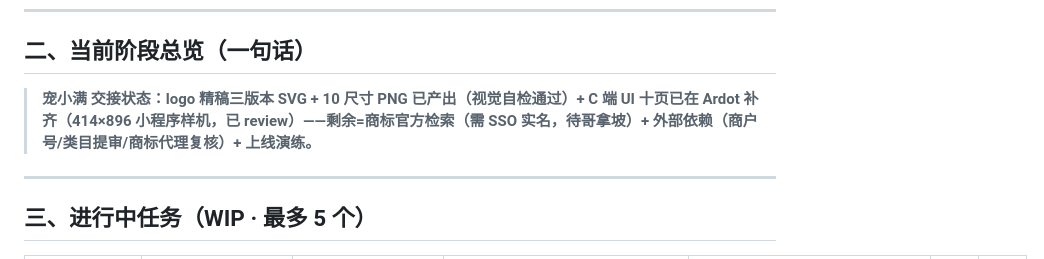
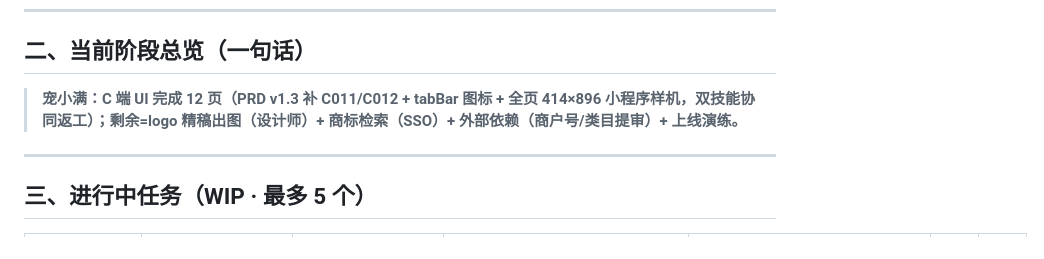
Before and after one commit to genapohub/pet-xiaoman, a Markdown page: project-tracker.md, the part around the change. Drawn GitHub-style.

Commit message:
docs: 阶段总览更新（C 端 UI 12 页双技能协同完成）

```diff
--- a/project-tracker.md
+++ b/project-tracker.md
@@ -24,7 +24,7 @@ Harness 版本：v1.2
 
 ## 二、当前阶段总览（一句话）
 
-> **宠小满 交接状态：logo 精稿三版本 SVG + 10 尺寸 PNG 已产出（视觉自检通过）+ C 端 UI 十页已在 Ardot 补齐（414×896 小程序样机，已 review）——剩余=商标官方检索（需 SSO 实名，待哥拿坡）+ 外部依赖（商户号/类目提审/商标代理复核）+ 上线演练。**
+> **宠小满：C 端 UI 完成 12 页（PRD v1.3 补 C011/C012 + tabBar 图标 + 全页 414×896 小程序样机，双技能协同返工）；剩余=logo 精稿出图（设计师）+ 商标检索（SSO）+ 外部依赖（商户号/类目提审）+ 上线演练。**
 
 ---
 
```
